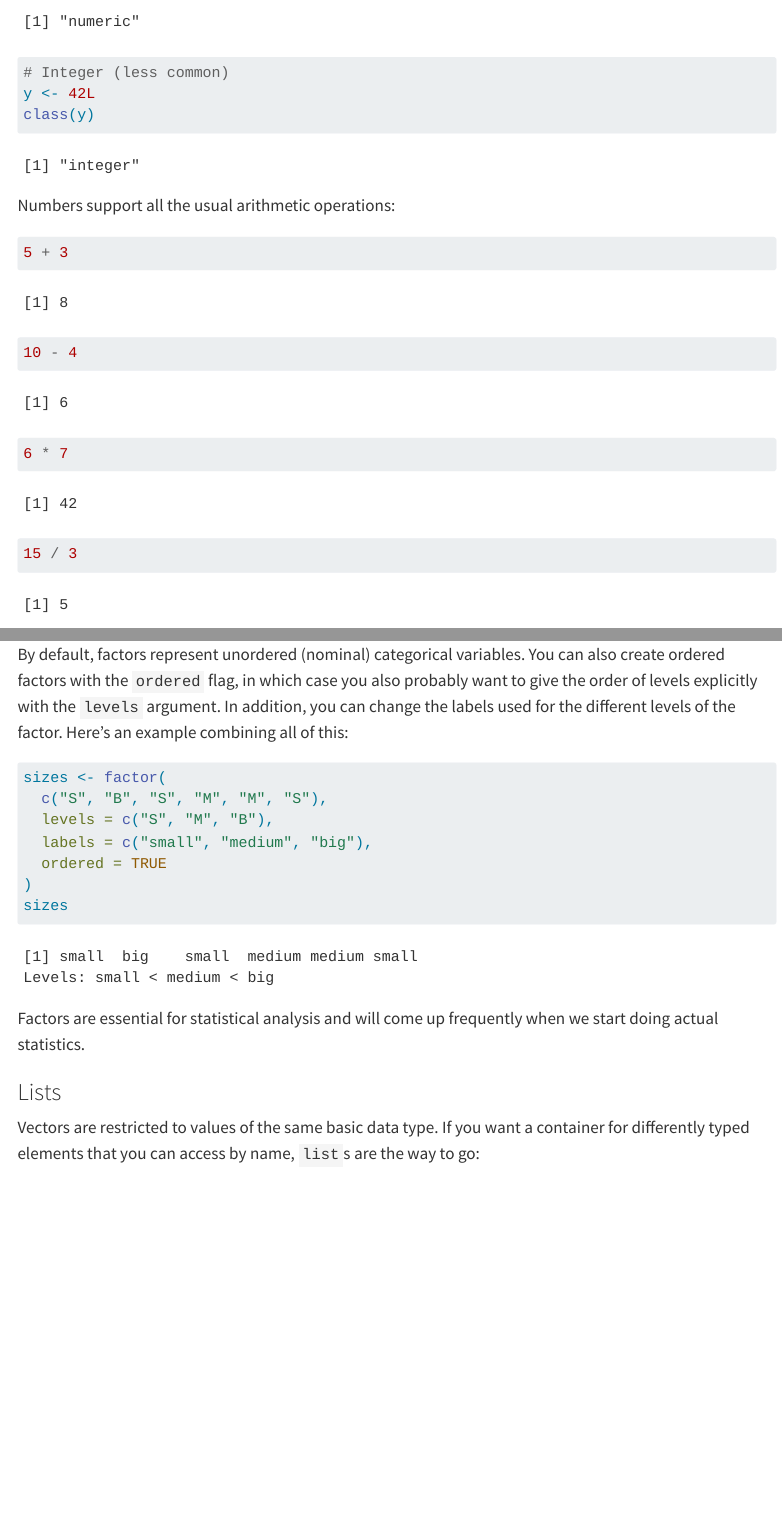
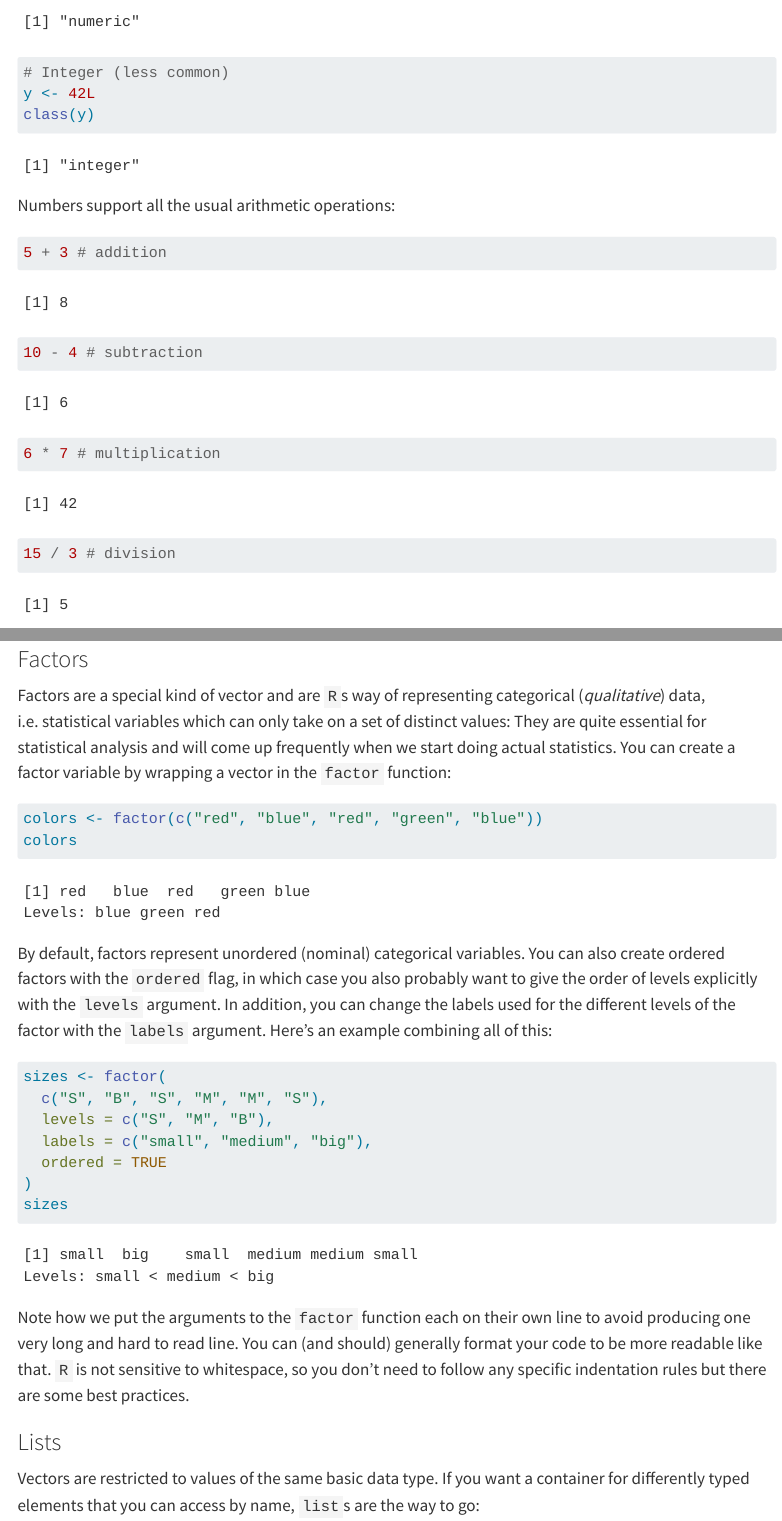
Before and after one commit to jfb-h/quantitative-methods-and-statistics, a Quarto document (01-introduction.qmd): the page in a window 1100 px wide, from 4160 px down, and a second part further down, joined at a grey line. Rendered offline with R 4.5, knitr and Pandoc in place of Quarto, with nearby package versions; menus at the side of the page are left out.

Commit message:
phrasing

````diff
--- a/01-introduction.qmd
+++ b/01-introduction.qmd
@@ -138,10 +138,10 @@ class(y)
 Numbers support all the usual arithmetic operations:
 
 ```{r}
-5 + 3
-10 - 4
-6 * 7
-15 / 3
+5 + 3 # addition
+10 - 4 # subtraction
+6 * 7 # multiplication
+15 / 3 # division
 2^3  # exponentiation
 
 # Order of operations matters
@@ -260,13 +260,18 @@ numbers[my_idx]
 ### Factors
 
 Factors are a special kind of vector and are `R`s way of representing categorical (*qualitative*) data, i.e. statistical variables which can only take on a set of distinct values:
+They are quite essential for statistical analysis and will come up frequently when we start doing actual statistics.
+You can create a factor variable by wrapping a vector in the `factor` function:
 
 ```{r}
 colors <- factor(c("red", "blue", "red", "green", "blue"))
 colors
 ```
 
-By default, factors represent unordered (nominal) categorical variables. You can also create ordered factors with the `ordered` flag, in which case you also probably want to give the order of levels explicitly with the `levels` argument. In addition, you can change the labels used for the different levels of the factor. Here's an example combining all of this:
+By default, factors represent unordered (nominal) categorical variables.
+You can also create ordered factors with the `ordered` flag, in which case you also probably want to give the order of levels explicitly with the `levels` argument.
+In addition, you can change the labels used for the different levels of the factor with the `labels` argument.
+Here's an example combining all of this:
 
 ```{r}
 sizes <- factor(
@@ -278,7 +283,10 @@ sizes <- factor(
 sizes
 ```
 
-Factors are essential for statistical analysis and will come up frequently when we start doing actual statistics.
+Note how we put the arguments to the `factor` function each on their own line to avoid producing one very long and hard to read line.
+You can (and should) generally format your code to be more readable like that.
+`R` is not sensitive to whitespace, so you don't need to follow any specific indentation rules but there are some best practices.
+
 
 ### Lists
 
````
